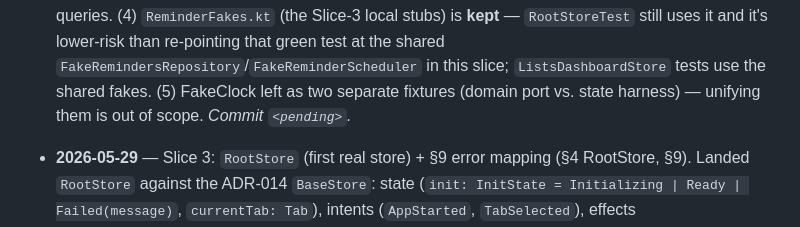
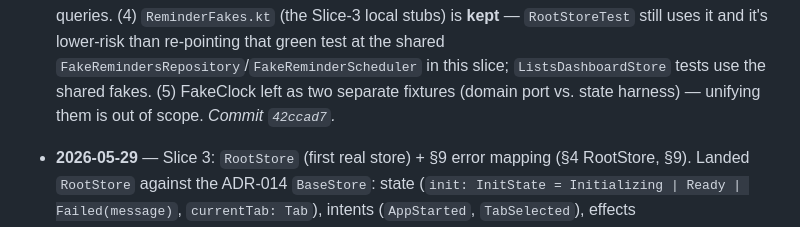
Before and after one commit to franzueto/fluxit-kmp, a Markdown page: plan/05_STATE_MANAGEMENT.md, the part around the change. GitHub-like rendering.

Commit message:
docs(plan): backfill commit SHA for Phase 05 Slice 4 log entry
Co-Authored-By: Claude Opus 4.8 <noreply@anthropic.com>

```diff
--- a/plan/05_STATE_MANAGEMENT.md
+++ b/plan/05_STATE_MANAGEMENT.md
@@ -304,7 +304,7 @@ protected suspend fun <T> optimistic(
   it and it's lower-risk than re-pointing that green test at the shared
   `FakeRemindersRepository`/`FakeReminderScheduler` in this slice; `ListsDashboardStore`
   tests use the shared fakes. (5) FakeClock left as two separate fixtures (domain port
-  vs. state harness) — unifying them is out of scope. _Commit `<pending>`._
+  vs. state harness) — unifying them is out of scope. _Commit `42ccad7`._
 
 - **2026-05-29** — Slice 3: `RootStore` (first real store) + §9 error mapping
   (§4 RootStore, §9). Landed `RootStore` against the ADR-014 `BaseStore`: state
```
